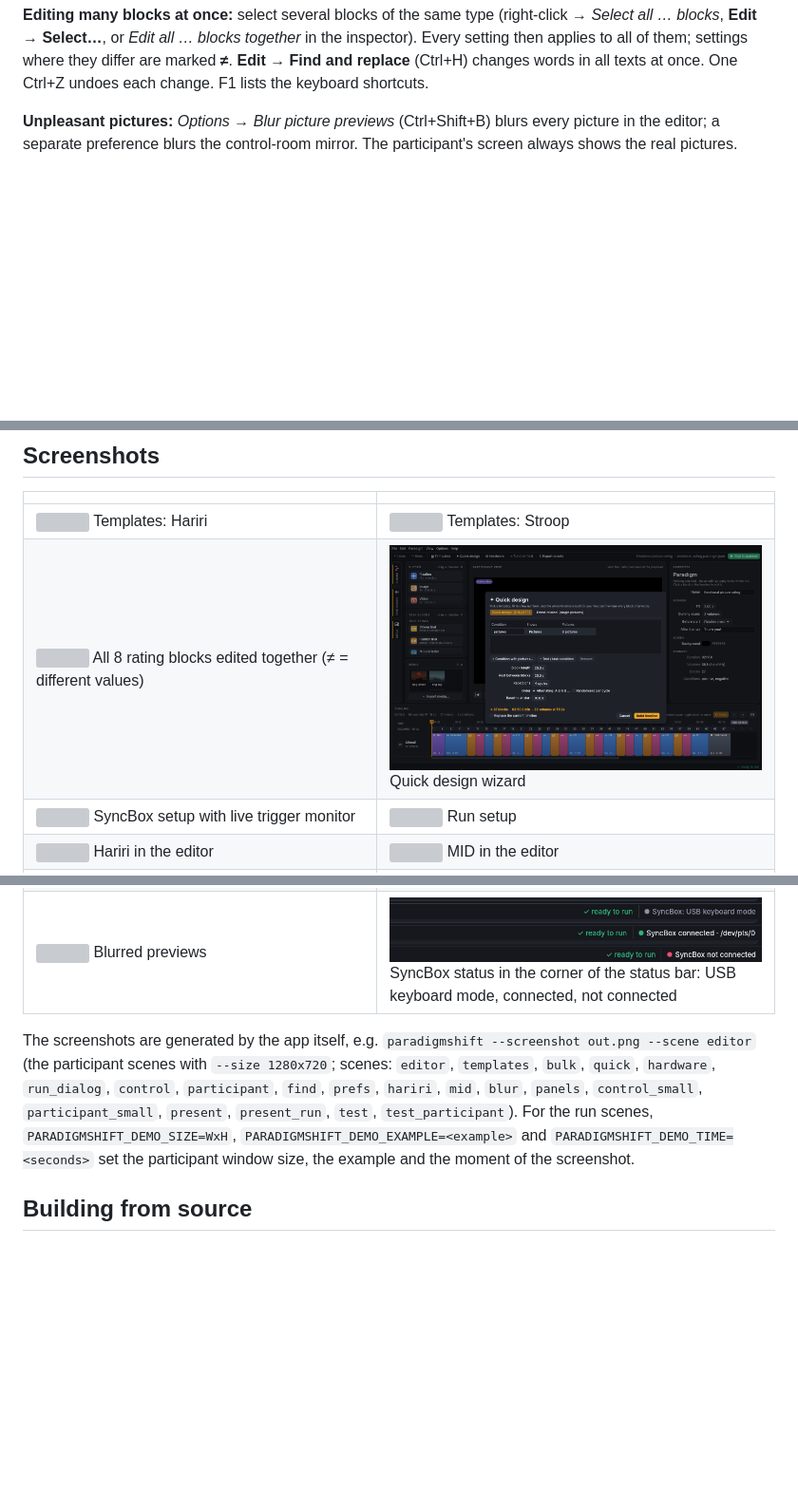
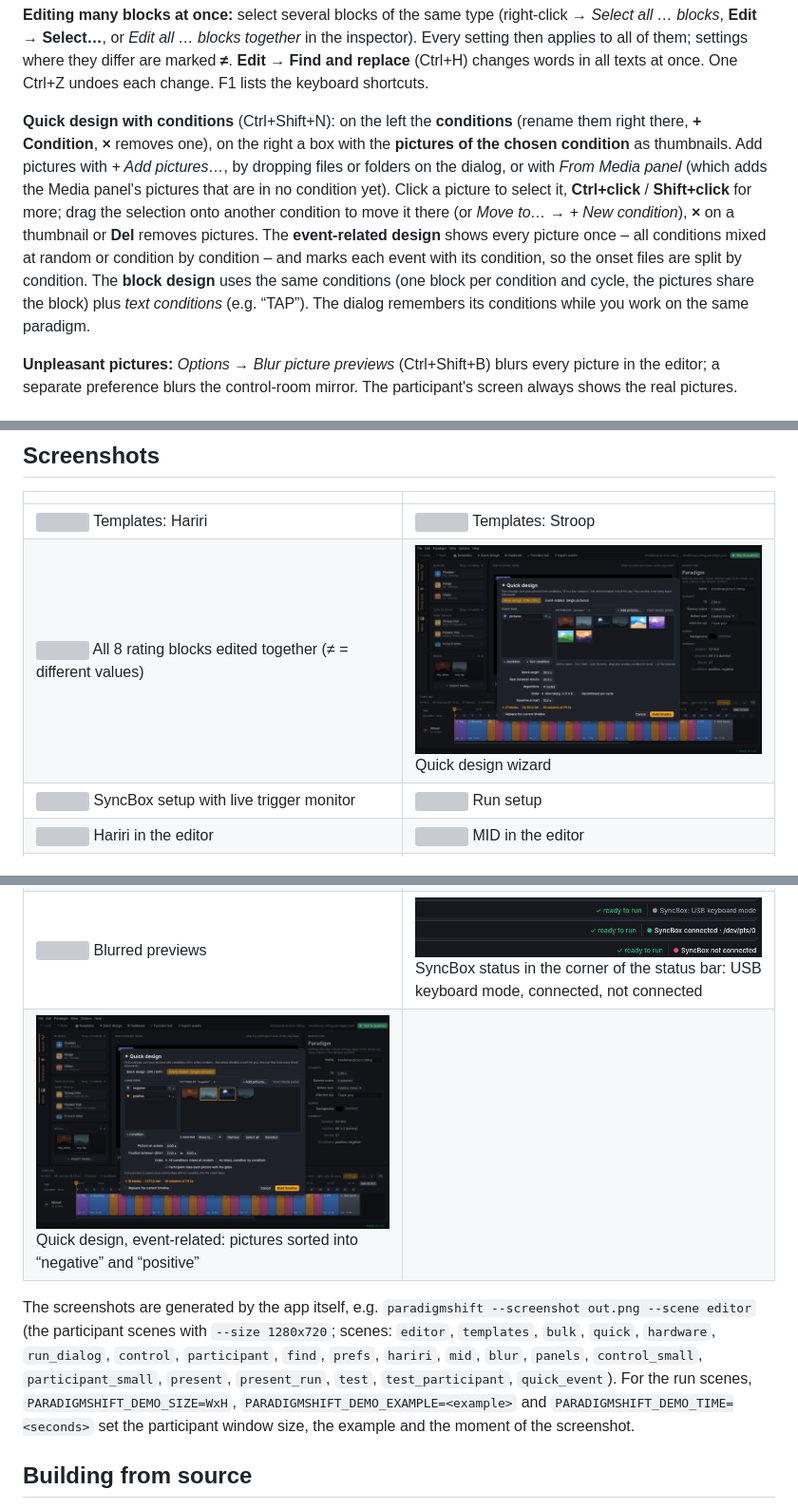
Before and after one commit to kilianjn/fMRI_paradigmShift, a Markdown page: README.md, 3 parts joined by grey strips. Shown at 95% size. Drawn GitHub-style; pictures changed too: docs/screenshots/05_quick_design.png, docs/screenshots/24_quick_design_conditions.png (added); blank space fills up the shorter version; grey boxes are pictures that could not be loaded.

```diff
--- a/README.md
+++ b/README.md
@@ -96,6 +96,16 @@ dragging over empty track space draws a selection frame.
 **Edit → Select…**, or *Edit all … blocks together* in the inspector). Every setting then applies to all of them;
 settings where they differ are marked **≠**. **Edit → Find and replace** (Ctrl+H) changes words in all texts at once.
 One Ctrl+Z undoes each change. F1 lists the keyboard shortcuts.
+
+**Quick design with conditions** (Ctrl+Shift+N): on the left the **conditions** (rename them right there, **+ Condition**,
+**×** removes one), on the right a box with the **pictures of the chosen condition** as thumbnails. Add pictures with
+*+ Add pictures…*, by dropping files or folders on the dialog, or with *From Media panel* (which adds the Media panel's
+pictures that are in no condition yet). Click a picture to select it, **Ctrl+click** / **Shift+click** for more; drag
+the selection onto another condition to move it there (or *Move to… → + New condition*), **×** on a thumbnail or **Del**
+removes pictures. The **event-related design** shows every picture once – all conditions mixed at random or condition
+by condition – and marks each event with its condition, so the onset files are split by condition. The **block design**
+uses the same conditions (one block per condition and cycle, the pictures share the block) plus *text conditions*
+(e.g. “TAP”). The dialog remembers its conditions while you work on the same paradigm.
 
 **Unpleasant pictures:** *Options → Blur picture previews* (Ctrl+Shift+B) blurs every picture in the editor; a
 separate preference blurs the control-room mirror. The participant's screen always shows the real pictures.
@@ -266,11 +276,12 @@ Paradigms are saved as `*.paradigm.json` (picture paths stored relative to the f
 | ![](docs/screenshots/10_find_replace.png) Find and replace in all texts | ![](docs/screenshots/11_preferences.png) Preferences |
 | ![](docs/screenshots/15_panels.png) *Task blocks* minimised into the tool strip | ![](docs/screenshots/16_drop_picture_on_inspector.png) Dragging a face from *Media* onto the matching trial's top picture |
 | ![](docs/screenshots/14_blurred_previews.png) Blurred previews | ![](docs/screenshots/23_syncbox_status.png) SyncBox status in the corner of the status bar: USB keyboard mode, connected, not connected |
+| ![](docs/screenshots/24_quick_design_conditions.png) Quick design, event-related: pictures sorted into “negative” and “positive” | |
 
 The screenshots are generated by the app itself, e.g.
 `paradigmshift --screenshot out.png --scene editor` (the participant scenes with `--size 1280x720`; scenes: `editor`, `templates`, `bulk`, `quick`,
 `hardware`, `run_dialog`, `control`, `participant`, `find`, `prefs`, `hariri`, `mid`, `blur`, `panels`,
-`control_small`, `participant_small`, `present`, `present_run`, `test`, `test_participant`). For the run scenes, `PARADIGMSHIFT_DEMO_SIZE=WxH`,
+`control_small`, `participant_small`, `present`, `present_run`, `test`, `test_participant`, `quick_event`). For the run scenes, `PARADIGMSHIFT_DEMO_SIZE=WxH`,
 `PARADIGMSHIFT_DEMO_EXAMPLE=<example>` and `PARADIGMSHIFT_DEMO_TIME=<seconds>` set the participant window size,
 the example and the moment of the screenshot.
 
```
Also changed, not shown: other parts of README.md (+1 -1 lines), 5 other files.
